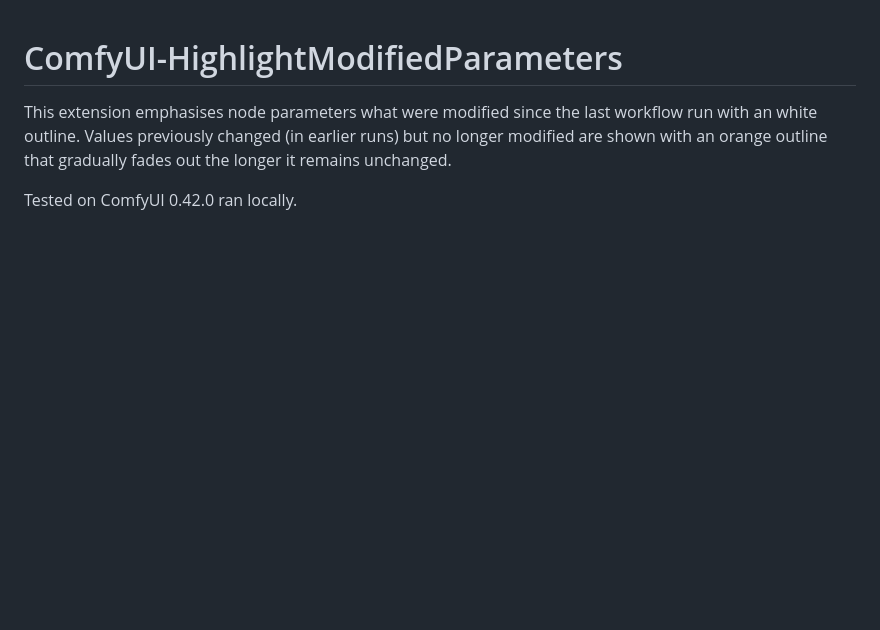
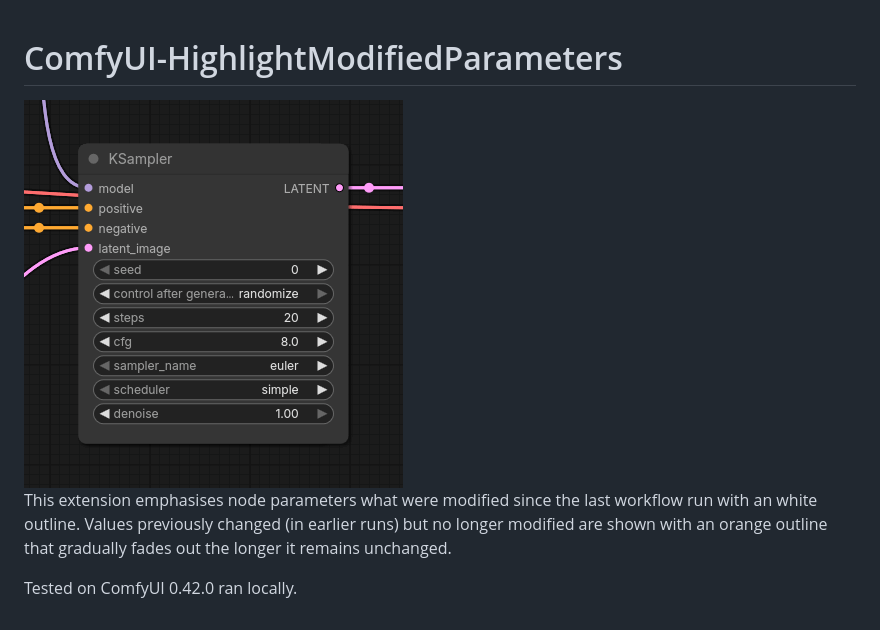
Before and after one commit to aoyamajia/ComfyUI-HighlightModifiedParameters, a Markdown page: README.md, the part around the change. GitHub-like rendering; pictures changed too: assets/img.gif (added); blank space fills up the shorter version.

Commit message:
add gif

```diff
--- a/README.md
+++ b/README.md
@@ -1,4 +1,6 @@
 # ComfyUI-HighlightModifiedParameters
+
+<img src="assets/img.gif"/>
 
 This extension emphasises node parameters what were modified since the last workflow run with an white outline. Values previously changed (in earlier runs) but no longer modified are shown with an orange outline that gradually fades out the longer it remains unchanged.
 
```
